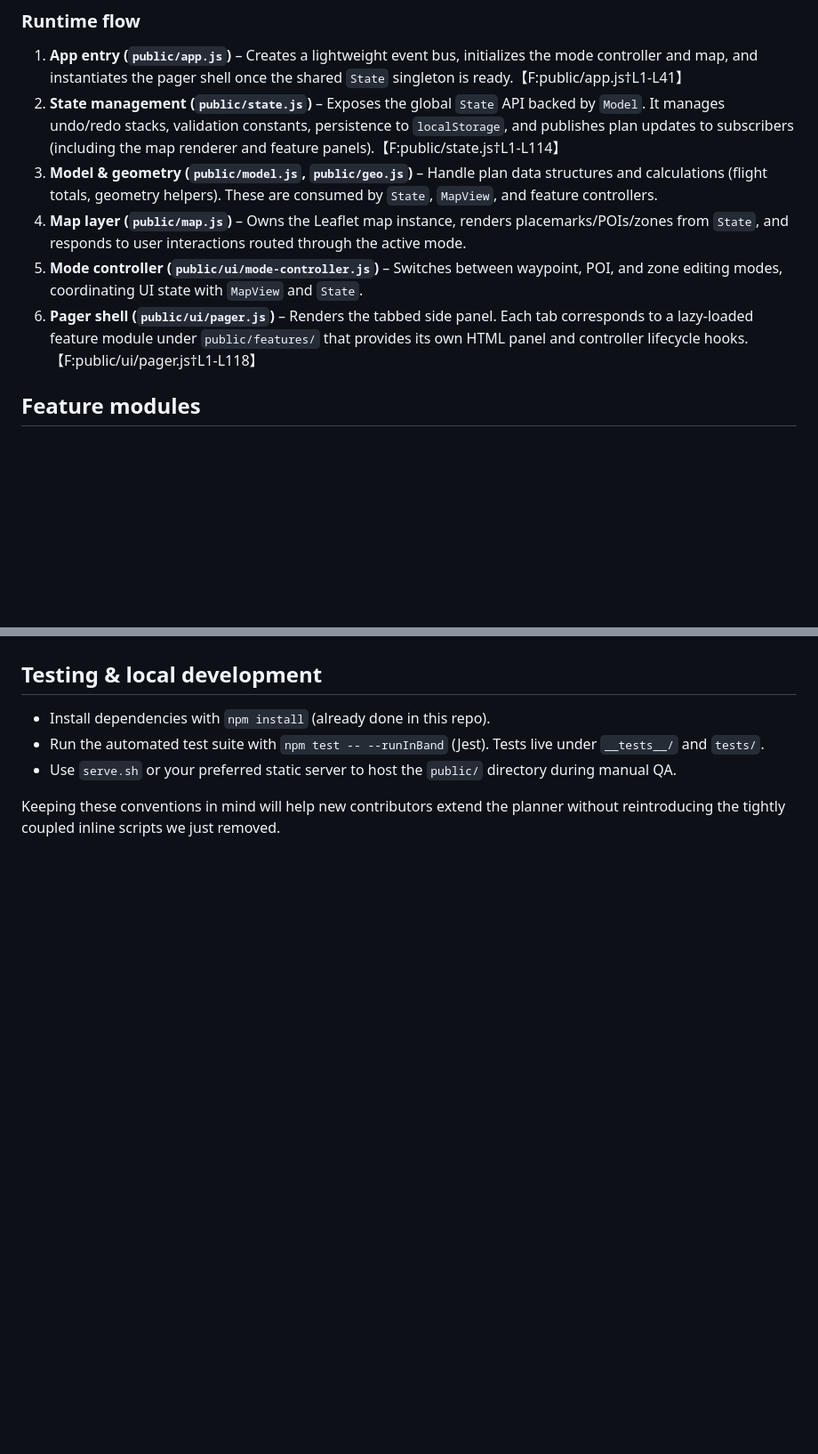
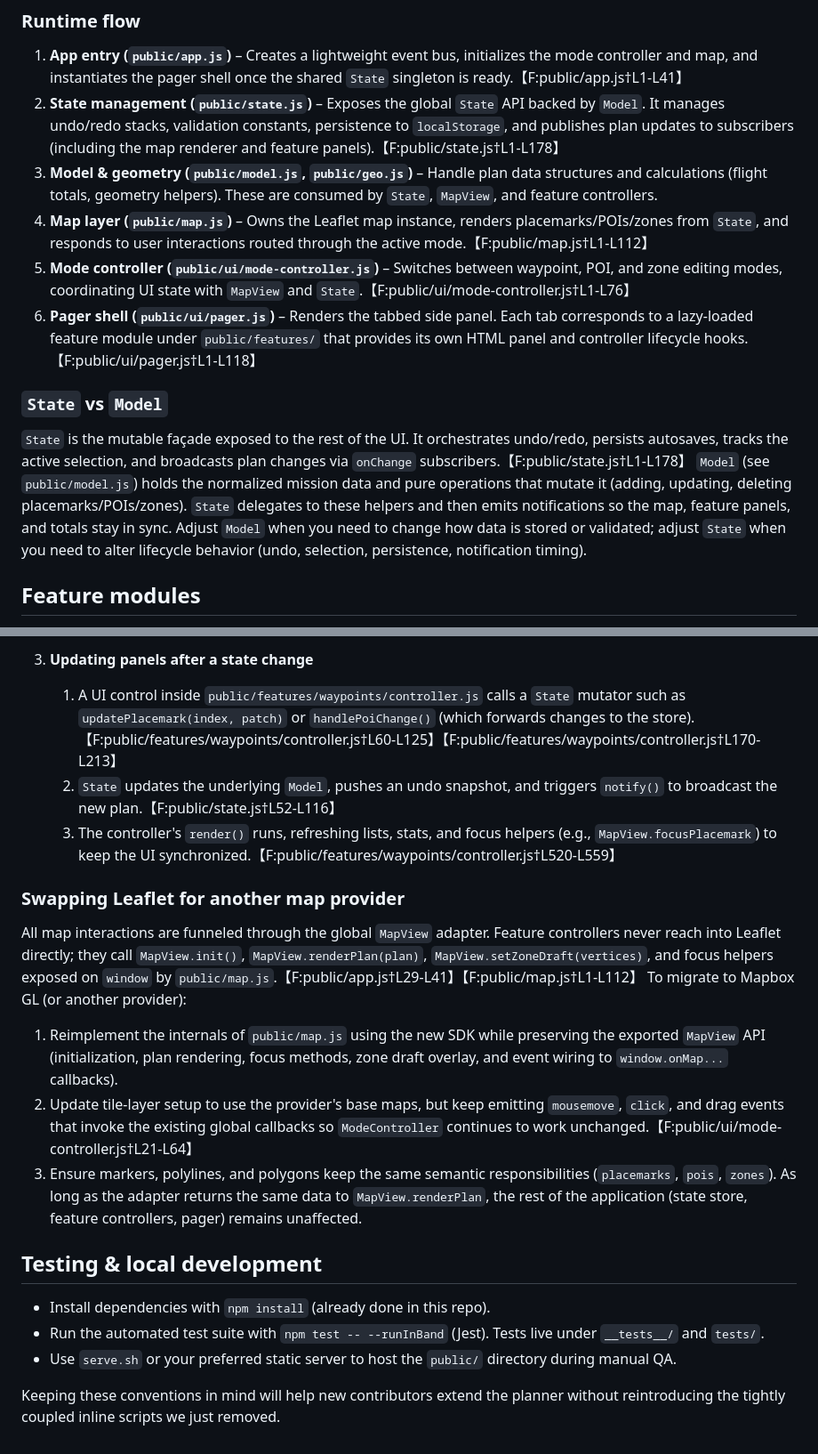
Before and after one commit to nhorro/drone-mission-planner, a Markdown page: doc/DeveloperGuide.md, 2 parts joined by grey strips. Shown at 89% size. GitHub-like rendering; blank space fills up the shorter version.

```diff
--- a/doc/DeveloperGuide.md
+++ b/doc/DeveloperGuide.md
@@ -9,11 +9,15 @@ The app is a vanilla JavaScript single-page experience delivered from the `publi
 ### Runtime flow
 
 1. **App entry (`public/app.js`)** – Creates a lightweight event bus, initializes the mode controller and map, and instantiates the pager shell once the shared `State` singleton is ready.【F:public/app.js†L1-L41】
-2. **State management (`public/state.js`)** – Exposes the global `State` API backed by `Model`. It manages undo/redo stacks, validation constants, persistence to `localStorage`, and publishes plan updates to subscribers (including the map renderer and feature panels).【F:public/state.js†L1-L114】
+2. **State management (`public/state.js`)** – Exposes the global `State` API backed by `Model`. It manages undo/redo stacks, validation constants, persistence to `localStorage`, and publishes plan updates to subscribers (including the map renderer and feature panels).【F:public/state.js†L1-L178】
 3. **Model & geometry (`public/model.js`, `public/geo.js`)** – Handle plan data structures and calculations (flight totals, geometry helpers). These are consumed by `State`, `MapView`, and feature controllers.
-4. **Map layer (`public/map.js`)** – Owns the Leaflet map instance, renders placemarks/POIs/zones from `State`, and responds to user interactions routed through the active mode.
-5. **Mode controller (`public/ui/mode-controller.js`)** – Switches between waypoint, POI, and zone editing modes, coordinating UI state with `MapView` and `State`.
+4. **Map layer (`public/map.js`)** – Owns the Leaflet map instance, renders placemarks/POIs/zones from `State`, and responds to user interactions routed through the active mode.【F:public/map.js†L1-L112】
+5. **Mode controller (`public/ui/mode-controller.js`)** – Switches between waypoint, POI, and zone editing modes, coordinating UI state with `MapView` and `State`.【F:public/ui/mode-controller.js†L1-L76】
 6. **Pager shell (`public/ui/pager.js`)** – Renders the tabbed side panel. Each tab corresponds to a lazy-loaded feature module under `public/features/` that provides its own HTML panel and controller lifecycle hooks.【F:public/ui/pager.js†L1-L118】
+
+### `State` vs `Model`
+
+`State` is the mutable façade exposed to the rest of the UI. It orchestrates undo/redo, persists autosaves, tracks the active selection, and broadcasts plan changes via `onChange` subscribers.【F:public/state.js†L1-L178】 `Model` (see `public/model.js`) holds the normalized mission data and pure operations that mutate it (adding, updating, deleting placemarks/POIs/zones). `State` delegates to these helpers and then emits notifications so the map, feature panels, and totals stay in sync. Adjust `Model` when you need to change how data is stored or validated; adjust `State` when you need to alter lifecycle behavior (undo, selection, persistence, notification timing).
 
 ## Feature modules
 
@@ -49,3 +86,15 @@ Because this controller centralizes most interactions with plan data, bug fixes
+3. **Updating panels after a state change**
+   1. A UI control inside `public/features/waypoints/controller.js` calls a `State` mutator such as `updatePlacemark(index, patch)` or `handlePoiChange()` (which forwards changes to the store).【F:public/features/waypoints/controller.js†L60-L125】【F:public/features/waypoints/controller.js†L170-L213】
+   2. `State` updates the underlying `Model`, pushes an undo snapshot, and triggers `notify()` to broadcast the new plan.【F:public/state.js†L52-L116】
+   3. The controller's `render()` runs, refreshing lists, stats, and focus helpers (e.g., `MapView.focusPlacemark`) to keep the UI synchronized.【F:public/features/waypoints/controller.js†L520-L559】
+
+### Swapping Leaflet for another map provider
+
+All map interactions are funneled through the global `MapView` adapter. Feature controllers never reach into Leaflet directly; they call `MapView.init()`, `MapView.renderPlan(plan)`, `MapView.setZoneDraft(vertices)`, and focus helpers exposed on `window` by `public/map.js`.【F:public/app.js†L29-L41】【F:public/map.js†L1-L112】 To migrate to Mapbox GL (or another provider):
+
+1. Reimplement the internals of `public/map.js` using the new SDK while preserving the exported `MapView` API (initialization, plan rendering, focus methods, zone draft overlay, and event wiring to `window.onMap...` callbacks).
+2. Update tile-layer setup to use the provider's base maps, but keep emitting `mousemove`, `click`, and drag events that invoke the existing global callbacks so `ModeController` continues to work unchanged.【F:public/ui/mode-controller.js†L21-L64】
+3. Ensure markers, polylines, and polygons keep the same semantic responsibilities (`placemarks`, `pois`, `zones`). As long as the adapter returns the same data to `MapView.renderPlan`, the rest of the application (state store, feature controllers, pager) remains unaffected.
 
 ## Testing & local development
 
```
Also changed, not shown: other parts of doc/DeveloperGuide.md (+36 -3 lines).
